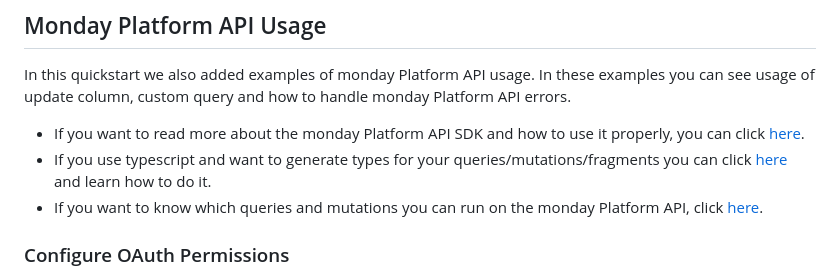
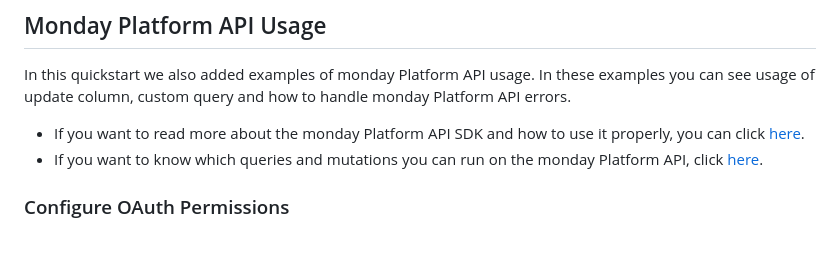
Before and after one commit to mondaycom/monday-code-quickstarts, a Markdown page: quickstart-node/SETUP.md, the part around the change. Drawn GitHub-style; blank space fills up the shorter version.

```diff
--- a/quickstart-node/SETUP.md
+++ b/quickstart-node/SETUP.md
@@ -84,8 +84,6 @@ usage of update column, custom query and how to handle monday Platform API error
 
 - If you want to read more about the monday Platform API SDK and how to use it properly, you can
   click [here](https://www.npmjs.com/package/@mondaydotcomorg/api).
-- If you use typescript and want to generate types for your queries/mutations/fragments you can
-  click [here](https://www.npmjs.com/package/@mondaydotcomorg/setup-api) and learn how to do it.
 - If you want to know which queries and mutations you can run on the monday Platform API,
   click [here](https://developer.monday.com/api-reference/reference/about-the-api-reference).
 
```
Also changed, not shown: quickstart-node/README.md (+9 -0 lines).
